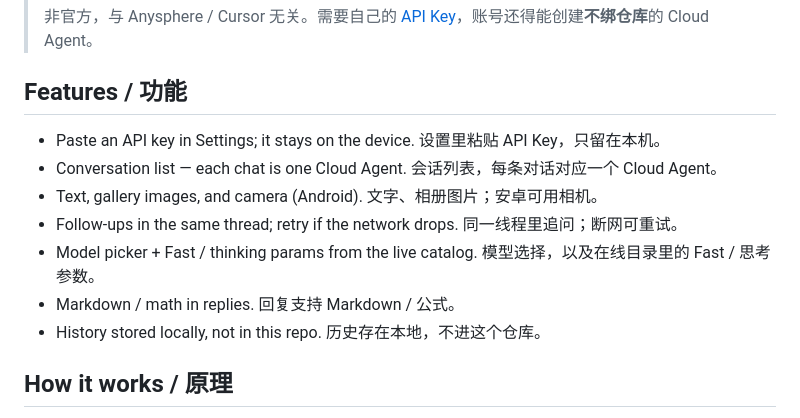
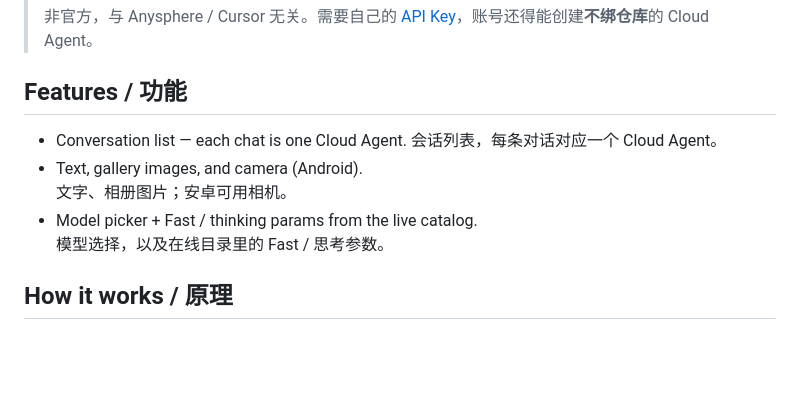
Before and after one commit to cyclonevox/cursor-chat, a Markdown page: README.md, the part around the change. Drawn GitHub-style; blank space fills up the shorter version.

Commit message:
Shorten the README feature list.
Co-authored-by: Cursor <cursoragent@cursor.com>

```diff
--- a/README.md
+++ b/README.md
@@ -12,20 +12,12 @@ Paste an API key and talk to **no-repo** Cloud Agents.
 
 ## Features / 功能
 
-- Paste an API key in Settings; it stays on the device.
-设置里粘贴 API Key，只留在本机。
 - Conversation list — each chat is one Cloud Agent.
 会话列表，每条对话对应一个 Cloud Agent。
 - Text, gallery images, and camera (Android).
 文字、相册图片；安卓可用相机。
-- Follow-ups in the same thread; retry if the network drops.
-同一线程里追问；断网可重试。
 - Model picker + Fast / thinking params from the live catalog.
 模型选择，以及在线目录里的 Fast / 思考参数。
-- Markdown / math in replies.
-回复支持 Markdown / 公式。
-- History stored locally, not in this repo.
-历史存在本地，不进这个仓库。
 
 
 
```
